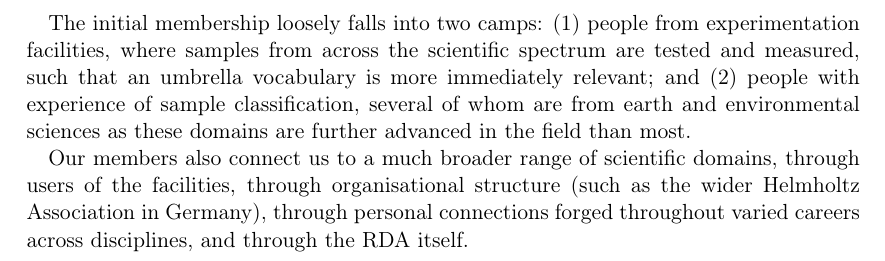
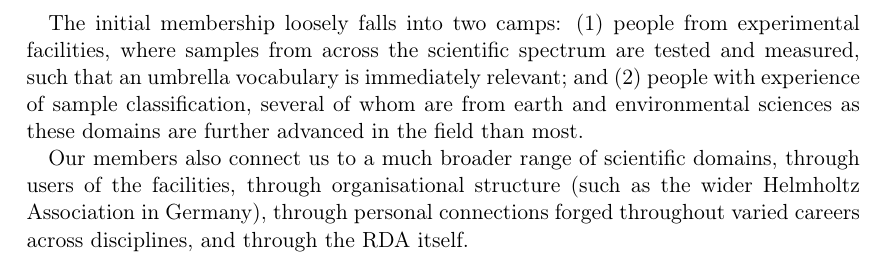
Before and after one commit to RDA-Sample-Type-Classification-WG/Statement-of-Work, a LaTeX paper (Sample-Type-Classification-SoW.tex): part of page 6 of 6, cut so that both start at the same text. Compiled offline with pdfLaTeX.

Commit message:
Minor language fixes suggested by Rosella in the Google Doc

```diff
--- a/Sample-Type-Classification-SoW.tex
+++ b/Sample-Type-Classification-SoW.tex
@@ -267,9 +267,9 @@ out.
 \end{itemize}
 
 The initial membership loosely falls into two camps: (1) people from
-experimentation facilities, where samples from across the scientific
+experimental facilities, where samples from across the scientific
 spectrum are tested and measured, such that an umbrella vocabulary is
-more immediately relevant; and (2) people with experience of sample
+immediately relevant; and (2) people with experience of sample
 classification, several of whom are from earth and environmental
 sciences as these domains are further advanced in the field than most.
 
```
